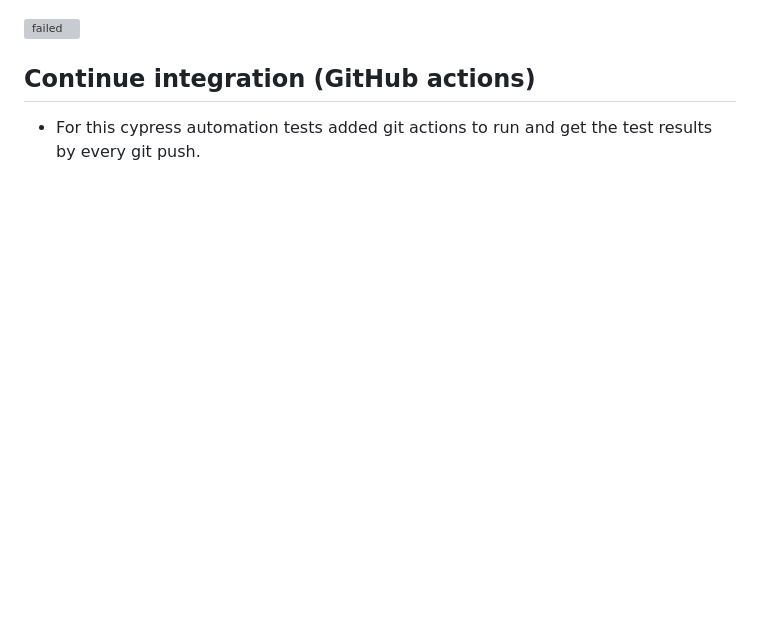
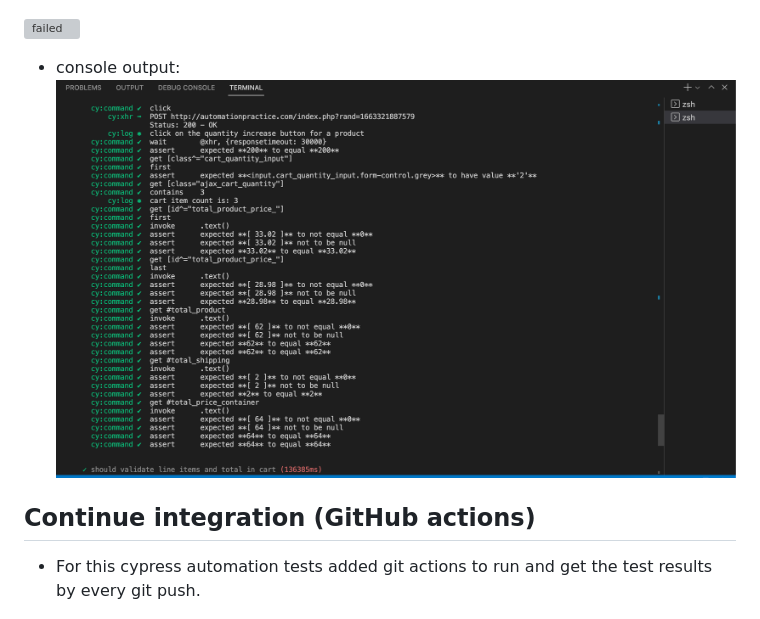
Before and after one commit to satyavasu/cypress-tests, a Markdown page: README.md, the part around the change. Drawn GitHub-style; pictures changed too: docs/console-output.png (added); blank space fills up the shorter version; grey boxes are pictures that could not be loaded.

```diff
--- a/README.md
+++ b/README.md
@@ -91,6 +91,9 @@ Sample Code -
 
 ![failed](docs/failed-report-screenshot.png)
 
+- console output:
+![console-output](docs/console-output.png)
+
 ## Continue integration (GitHub actions)
 - For this cypress automation tests added git actions to run and get the test results by every git push.
 
```
Also changed, not shown: 5 other files.
